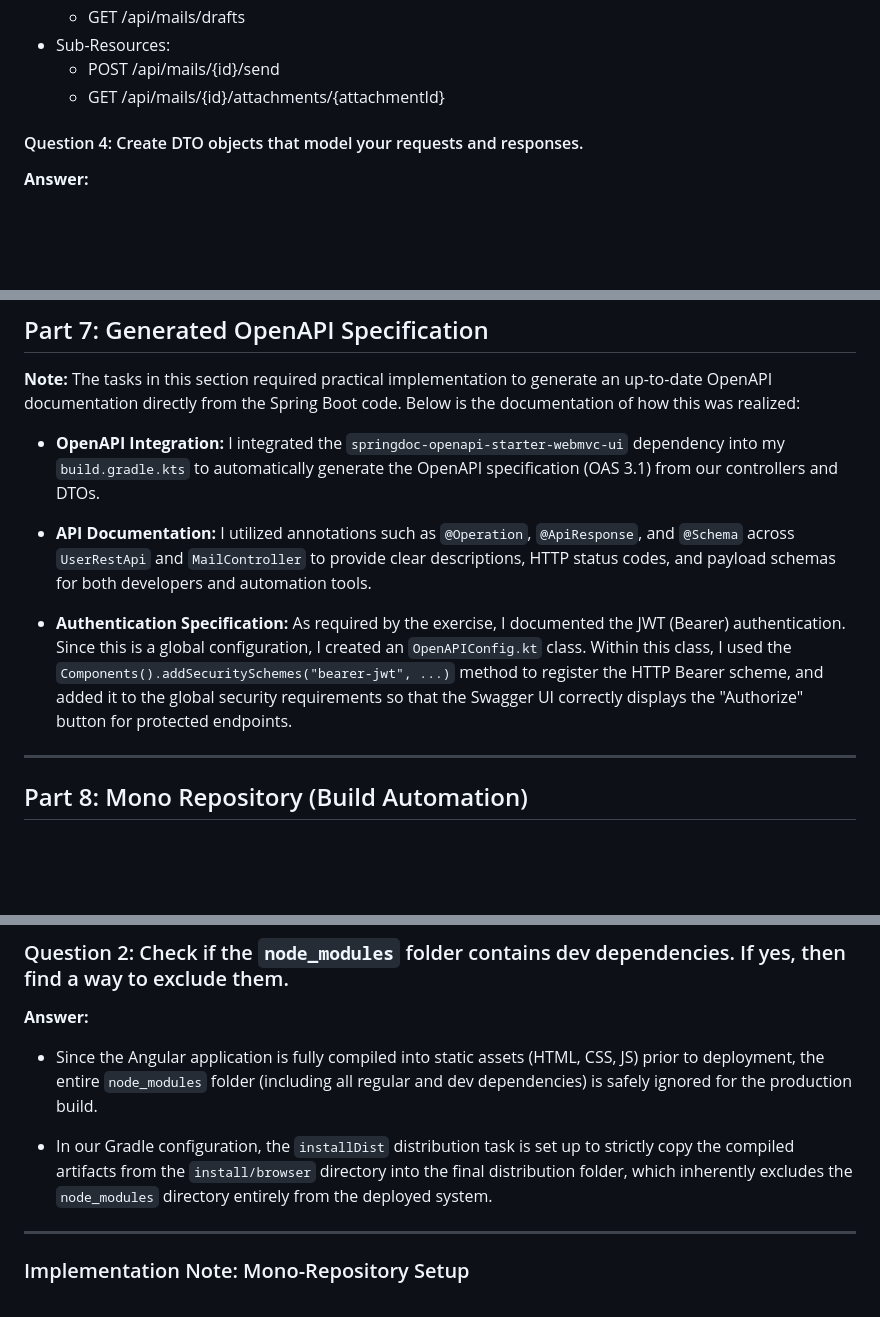
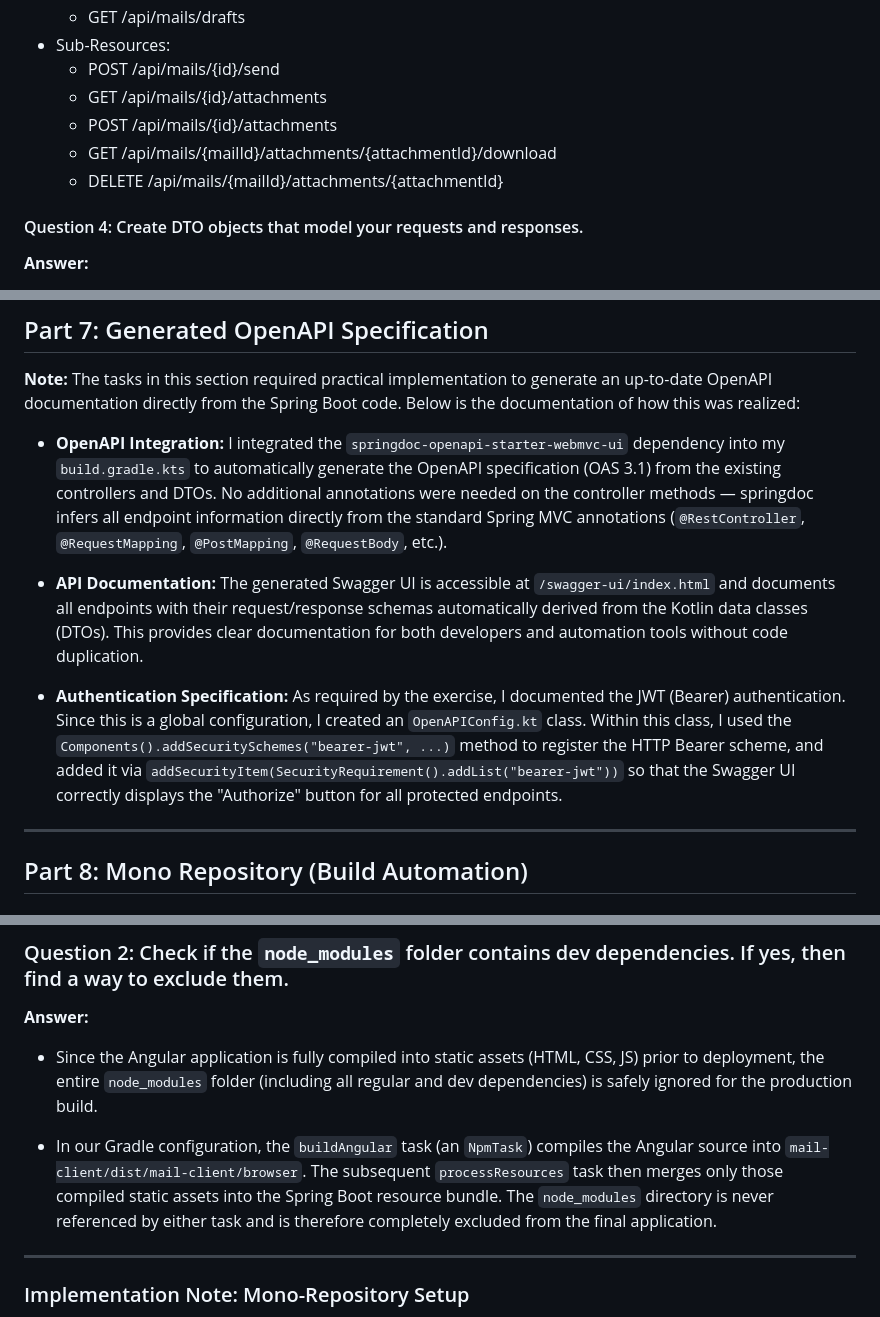
Before and after one commit to MoFar20/mail-system, a Markdown page: docs/answers.md, 3 parts joined by grey strips. Rendered like a GitHub page; blank space fills up the shorter version.

Commit message:
edited Documentation files

```diff
--- a/docs/answers.md
+++ b/docs/answers.md
@@ -65,7 +65,10 @@ To adhere to REST principles, each resource is uniquely identifiable via a URI.
     - GET /api/mails/drafts
 - Sub-Resources:
     - POST /api/mails/{id}/send
-    - GET /api/mails/{id}/attachments/{attachmentId}
+    - GET /api/mails/{id}/attachments
+    - POST /api/mails/{id}/attachments
+    - GET /api/mails/{mailId}/attachments/{attachmentId}/download
+    - DELETE /api/mails/{mailId}/attachments/{attachmentId}
 
 #### Question 4: Create DTO objects that model your requests and responses.
 **Answer:**
@@ -231,11 +234,11 @@ A server verifies data integrity by independently recreating the signature and c
 
 **Note:** The tasks in this section required practical implementation to generate an up-to-date OpenAPI documentation directly from the Spring Boot code. Below is the documentation of how this was realized:
 
-* **OpenAPI Integration:** I integrated the `springdoc-openapi-starter-webmvc-ui` dependency into my `build.gradle.kts` to automatically generate the OpenAPI specification (OAS 3.1) from our controllers and DTOs.
+* **OpenAPI Integration:** I integrated the `springdoc-openapi-starter-webmvc-ui` dependency into my `build.gradle.kts` to automatically generate the OpenAPI specification (OAS 3.1) from the existing controllers and DTOs. No additional annotations were needed on the controller methods — springdoc infers all endpoint information directly from the standard Spring MVC annotations (`@RestController`, `@RequestMapping`, `@PostMapping`, `@RequestBody`, etc.).
 
-* **API Documentation:** I utilized annotations such as `@Operation`, `@ApiResponse`, and `@Schema` across `UserRestApi` and `MailController` to provide clear descriptions, HTTP status codes, and payload schemas for both developers and automation tools.
+* **API Documentation:** The generated Swagger UI is accessible at `/swagger-ui/index.html` and documents all endpoints with their request/response schemas automatically derived from the Kotlin data classes (DTOs). This provides clear documentation for both developers and automation tools without code duplication.
 
-* **Authentication Specification:** As required by the exercise, I documented the JWT (Bearer) authentication. Since this is a global configuration, I created an `OpenAPIConfig.kt` class. Within this class, I used the `Components().addSecuritySchemes("bearer-jwt", ...)` method to register the HTTP Bearer scheme, and added it to the global security requirements so that the Swagger UI correctly displays the "Authorize" button for protected endpoints.
+* **Authentication Specification:** As required by the exercise, I documented the JWT (Bearer) authentication. Since this is a global configuration, I created an `OpenAPIConfig.kt` class. Within this class, I used the `Components().addSecuritySchemes("bearer-jwt", ...)` method to register the HTTP Bearer scheme, and added it via `addSecurityItem(SecurityRequirement().addList("bearer-jwt"))` so that the Swagger UI correctly displays the "Authorize" button for all protected endpoints.
 ---
 ## Part 8: Mono Repository (Build Automation)
 ### Build Automation with Gradle and Mono-Repositories
@@ -254,7 +257,7 @@ No, the `node_modules` folder is completely unnecessary in the production enviro
 **Answer:**
 * Since the Angular application is fully compiled into static assets (HTML, CSS, JS) prior to deployment, the entire `node_modules` folder (including all regular and dev dependencies) is safely ignored for the production build.
 
-* In our Gradle configuration, the `installDist` distribution task is set up to strictly copy the compiled artifacts from the `install/browser` directory into the final distribution folder, which inherently excludes the `node_modules` directory entirely from the deployed system.
+* In our Gradle configuration, the `buildAngular` task (an `NpmTask`) compiles the Angular source into `mail-client/dist/mail-client/browser`. The subsequent `processResources` task then merges only those compiled static assets into the Spring Boot resource bundle. The `node_modules` directory is never referenced by either task and is therefore completely excluded from the final application.
 
 ***
 
```
Also changed, not shown: README.md (+12 -8 lines).
